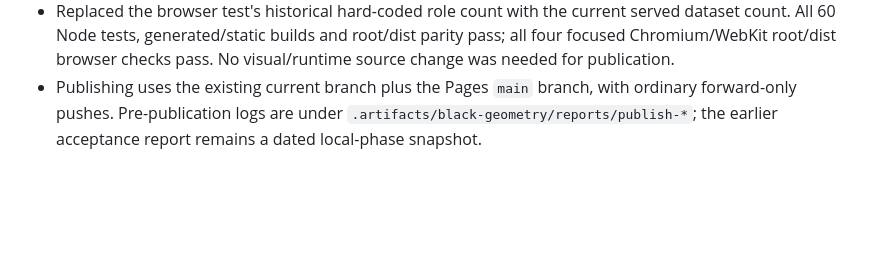
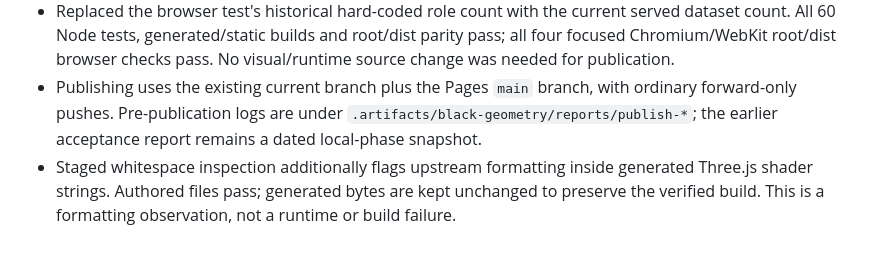
Before and after one commit to mihirrao-10/mihirrao-10.github.io, a Markdown page: docs/black-geometry/implementation-log.md, the part around the change. Rendered like a GitHub page; blank space fills up the shorter version.

```diff
--- a/docs/black-geometry/implementation-log.md
+++ b/docs/black-geometry/implementation-log.md
@@ -58,3 +58,4 @@
 - Verified 52 original protected hashes and the three refreshed JSON files against current upstream. No tracker refresh or sibling generator was run.
 - Replaced the browser test's historical hard-coded role count with the current served dataset count. All 60 Node tests, generated/static builds and root/dist parity pass; all four focused Chromium/WebKit root/dist browser checks pass. No visual/runtime source change was needed for publication.
 - Publishing uses the existing current branch plus the Pages `main` branch, with ordinary forward-only pushes. Pre-publication logs are under `.artifacts/black-geometry/reports/publish-*`; the earlier acceptance report remains a dated local-phase snapshot.
+- Staged whitespace inspection additionally flags upstream formatting inside generated Three.js shader strings. Authored files pass; generated bytes are kept unchanged to preserve the verified build. This is a formatting observation, not a runtime or build failure.
```
Also changed, not shown: docs/black-geometry/acceptance-report.md (+2 -0 lines).
